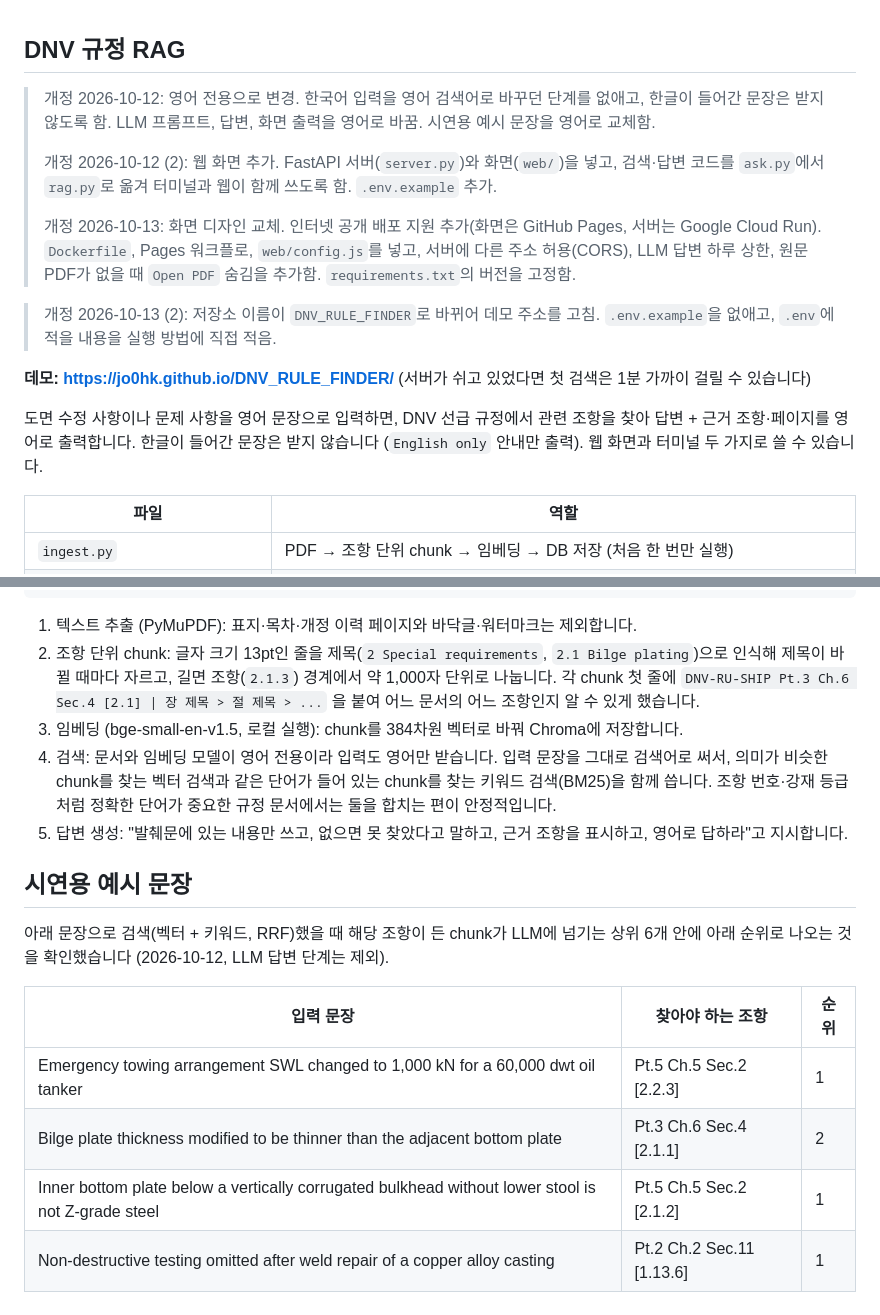
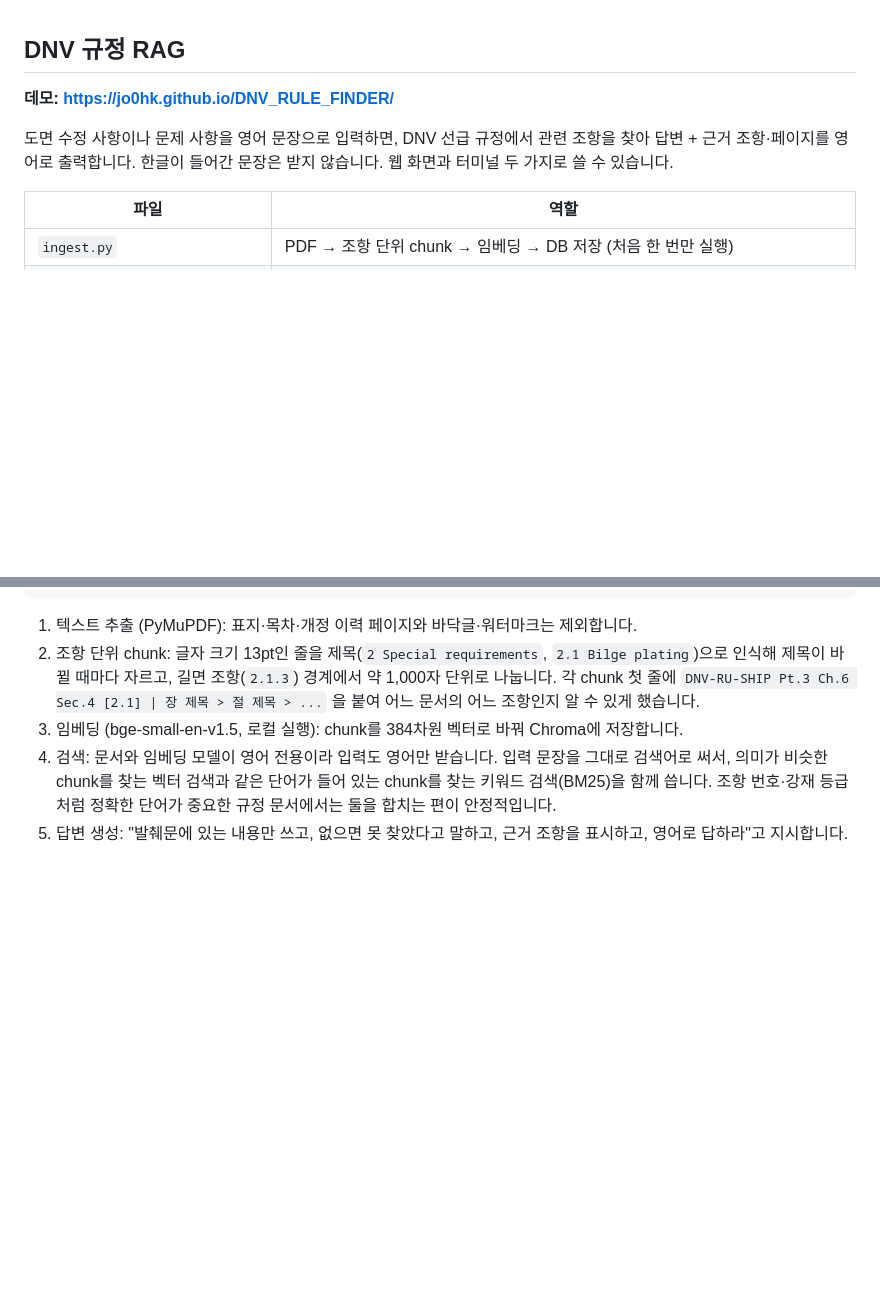
Before and after one commit to jo0hk/DNV_RULE_FINDER, a Markdown page: README.md, 2 parts joined by grey strips. Drawn GitHub-style; blank space fills up the shorter version.

Commit message:
Update README.md
Updated README to reflect recent changes and improvements, including English-only input and web interface enhancements.

```diff
--- a/README.md
+++ b/README.md
@@ -1,24 +1,10 @@
 ## DNV 규정 RAG
 
-> 개정 2026-10-12: 영어 전용으로 변경. 한국어 입력을 영어 검색어로 바꾸던 단계를 없애고,
-> 한글이 들어간 문장은 받지 않도록 함. LLM 프롬프트, 답변, 화면 출력을 영어로 바꿈.
-> 시연용 예시 문장을 영어로 교체함.
->
-> 개정 2026-10-12 (2): 웹 화면 추가. FastAPI 서버(`server.py`)와 화면(`web/`)을 넣고,
-> 검색·답변 코드를 `ask.py`에서 `rag.py`로 옮겨 터미널과 웹이 함께 쓰도록 함. `.env.example` 추가.
->
-> 개정 2026-10-13: 화면 디자인 교체. 인터넷 공개 배포 지원 추가(화면은 GitHub Pages, 서버는 Google Cloud Run).
-> `Dockerfile`, Pages 워크플로, `web/config.js`를 넣고, 서버에 다른 주소 허용(CORS), LLM 답변 하루 상한,
-> 원문 PDF가 없을 때 `Open PDF` 숨김을 추가함. `requirements.txt`의 버전을 고정함.
-
-> 개정 2026-10-13 (2): 저장소 이름이 `DNV_RULE_FINDER`로 바뀌어 데모 주소를 고침.
-> `.env.example`을 없애고, `.env`에 적을 내용을 실행 방법에 직접 적음.
-
-**데모: https://jo0hk.github.io/DNV_RULE_FINDER/** (서버가 쉬고 있었다면 첫 검색은 1분 가까이 걸릴 수 있습니다)
+**데모: https://jo0hk.github.io/DNV_RULE_FINDER/**
 
 도면 수정 사항이나 문제 사항을 영어 문장으로 입력하면, DNV 선급 규정에서
 관련 조항을 찾아 답변 + 근거 조항·페이지를 영어로 출력합니다.
-한글이 들어간 문장은 받지 않습니다 (`English only` 안내만 출력).
+한글이 들어간 문장은 받지 않습니다.
 웹 화면과 터미널 두 가지로 쓸 수 있습니다.
 
 | 파일 | 역할 |
@@ -137,15 +123,3 @@ Cloud Run 서버 (Dockerfile: server.py + 임베딩 모델 + chroma_db)
    의미가 비슷한 chunk를 찾는 벡터 검색과 같은 단어가 들어 있는 chunk를 찾는 키워드 검색(BM25)을 함께 씁니다.
    조항 번호·강재 등급처럼 정확한 단어가 중요한 규정 문서에서는 둘을 합치는 편이 안정적입니다.
 5. 답변 생성: "발췌문에 있는 내용만 쓰고, 없으면 못 찾았다고 말하고, 근거 조항을 표시하고, 영어로 답하라"고 지시합니다.
-
-## 시연용 예시 문장
-
-아래 문장으로 검색(벡터 + 키워드, RRF)했을 때 해당 조항이 든 chunk가 LLM에 넘기는 상위 6개 안에
-아래 순위로 나오는 것을 확인했습니다 (2026-10-12, LLM 답변 단계는 제외).
-
-| 입력 문장 | 찾아야 하는 조항 | 순위 |
-|---|---|---|
-| Emergency towing arrangement SWL changed to 1,000 kN for a 60,000 dwt oil tanker | Pt.5 Ch.5 Sec.2 [2.2.3] | 1 |
-| Bilge plate thickness modified to be thinner than the adjacent bottom plate | Pt.3 Ch.6 Sec.4 [2.1.1] | 2 |
-| Inner bottom plate below a vertically corrugated bulkhead without lower stool is not Z-grade steel | Pt.5 Ch.5 Sec.2 [2.1.2] | 1 |
-| Non-destructive testing omitted after weld repair of a copper alloy casting | Pt.2 Ch.2 Sec.11 [1.13.6] | 1 |
```
